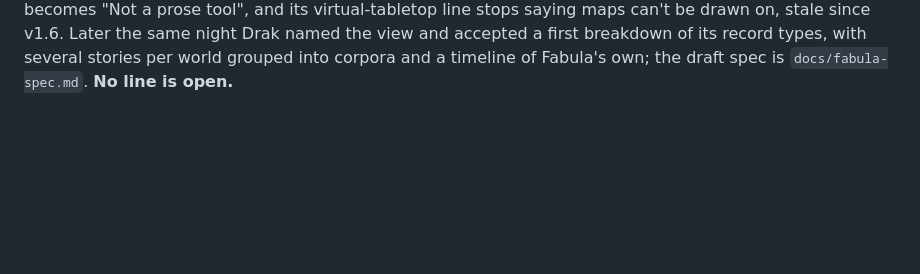
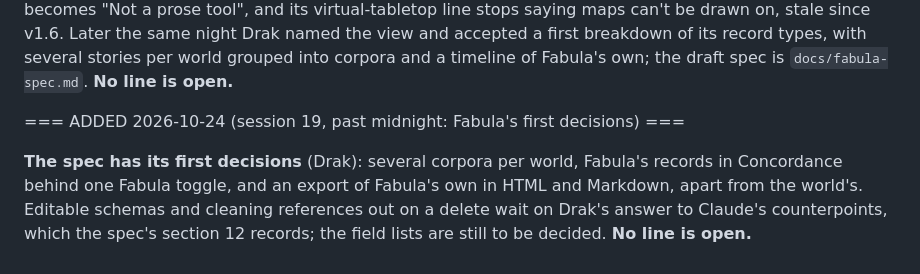
Before and after one commit to Drakhanas/Cartulary, a Markdown page: docs/roadmap.md, the part around one of its changes. Drawn GitHub-style; blank space fills up the shorter version.

```diff
--- a/docs/roadmap.md
+++ b/docs/roadmap.md
@@ -149,3 +149,7 @@ Three were found by the independent read of the rewritten handoff on 2026-10-23;
 === ADDED 2026-10-23 (session 19, later: Letters defined) ===
 
 **Letters is defined** (Drak): Fabula, a new view for planning stories, everything but the writing, with Plot Thread and Theme / Motif kept as entries the view owns; the v1.7 section has the shape and what's open. **Stemma v2 moves into v1.7** from Deferred indefinitely, all six items. The doctrine's "Not a writing tool" becomes "Not a prose tool", and its virtual-tabletop line stops saying maps can't be drawn on, stale since v1.6. Later the same night Drak named the view and accepted a first breakdown of its record types, with several stories per world grouped into corpora and a timeline of Fabula's own; the draft spec is `docs/fabula-spec.md`. **No line is open.**
+
+=== ADDED 2026-10-24 (session 19, past midnight: Fabula's first decisions) ===
+
+**The spec has its first decisions** (Drak): several corpora per world, Fabula's records in Concordance behind one Fabula toggle, and an export of Fabula's own in HTML and Markdown, apart from the world's. Editable schemas and cleaning references out on a delete wait on Drak's answer to Claude's counterpoints, which the spec's section 12 records; the field lists are still to be decided. **No line is open.**
```
Also changed, not shown: other parts of docs/roadmap.md (+1 -1 lines), docs/fabula-spec.md (+13 -11 lines).
